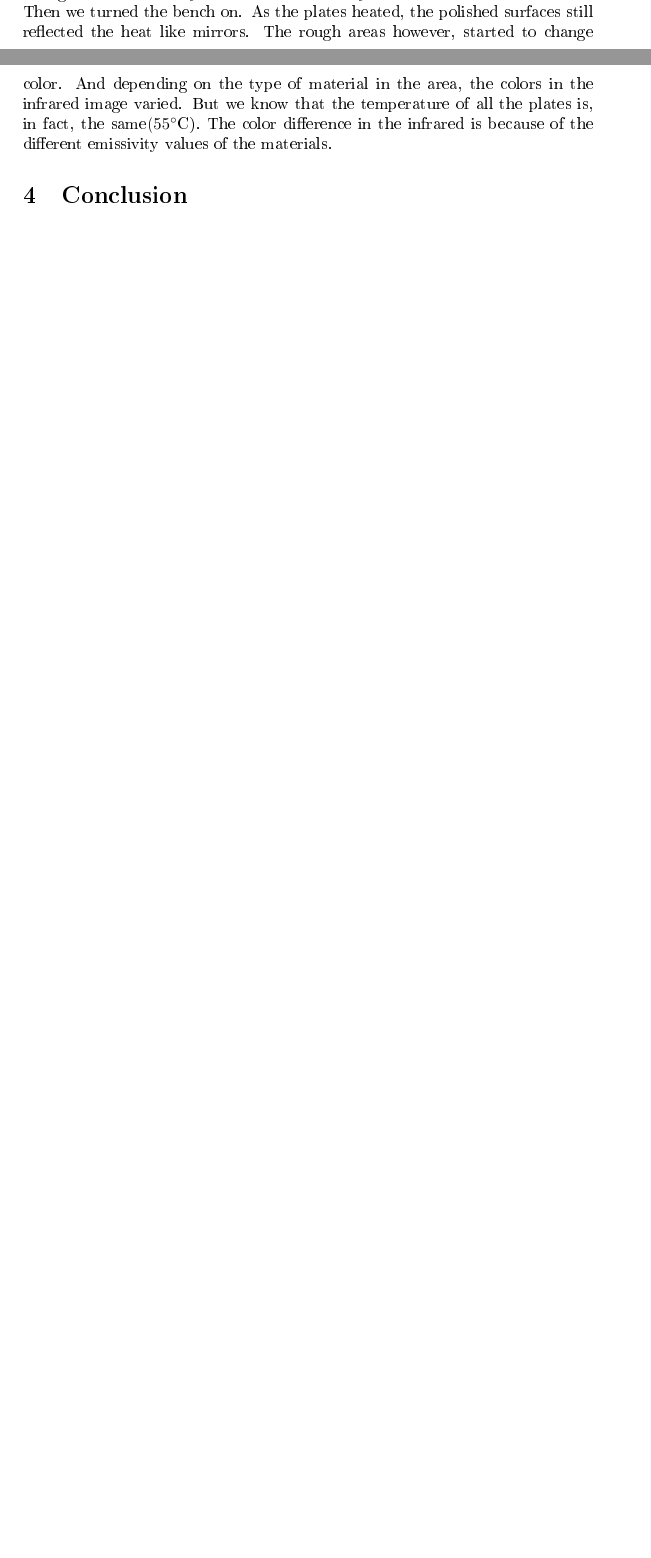
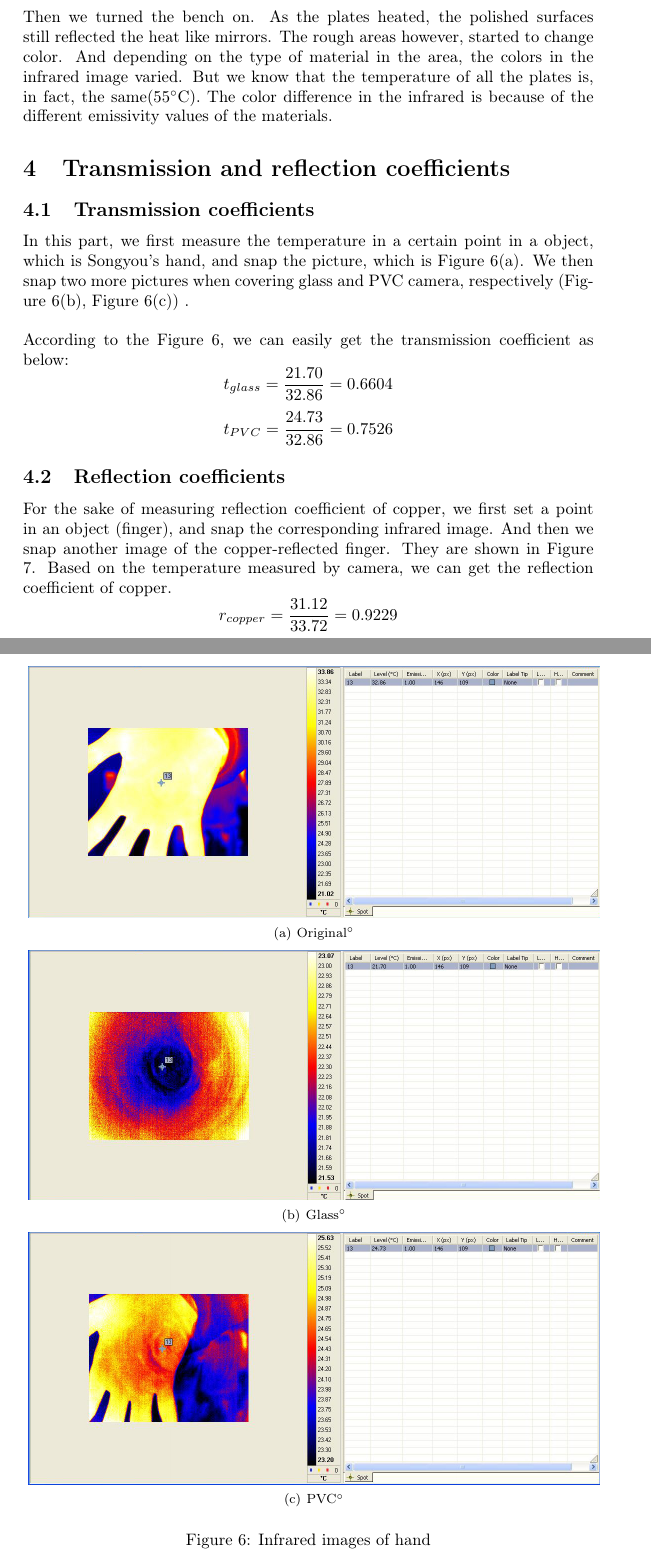
Before and after one commit to Armine13/Sensors_Lab_Git, a LaTeX document (Lab2/report.tex): two parts of pages 4 and 5 of 5 before the commit and two parts of pages 5 and 6 of 8 after it, joined at a grey line, cut so that both start at the same text, the shorter picture padded with empty space. The pictures show the PDF file Lab2/report.pdf that the author committed with the source.

Commit message:
add Songyou part and Olikesii reportt

```diff
--- a/Lab2/report.tex
+++ b/Lab2/report.tex
@@ -94,3 +101,39 @@ The color difference in the infrared is because of the different emissivity valu
 
 % ... estimation of emissivity of materials .. pictures?
 
+\section{Transmission and reflection coefficients}
+\subsection{Transmission coefficients}
+In this part, we first measure the temperature in a certain point in a object, which is Songyou's hand, and snap the picture, which is Figure \ref{fig:transa}.
+We then snap two more pictures when covering glass and PVC  camera, respectively (Figure \ref{fig:transb}, Figure \ref{fig:transc}) .\\
+\\
+According to the Figure \ref{fig:Transf}, we can easily get the transmission coefficient as below:
+$$
+t_{glass} = \frac{21.70}{32.86} = 0.6604
+$$
+$$
+t_{PVC} = \frac{24.73}{32.86} = 0.7526
+$$
+\subsection{Reflection coefficients}
+For the sake of measuring reflection coefficient of copper, we first set a point in an object (finger), and snap the corresponding infrared image.
+And then we snap another image of the copper-reflected finger.
+They are shown in Figure \ref{fig:finger}.
+Based on the temperature measured by camera, we can get the reflection coefficient of copper.
+$$
+r_{copper} = \frac{31.12}{33.72} = 0.9229
+$$
+\begin{figure}[H]
+	\centering
+	\subfigure[Original\textdegree]{\label{fig:transa}
+	\includegraphics[width=\linewidth]{Pictures/Transf.jpg}
+	}
+	\subfigure[Glass\textdegree]{\label{fig:transb}
+	\includegraphics[width=\linewidth]{Pictures/Transf_Glass.jpg}
+	}
+	\subfigure[PVC\textdegree]{\label{fig:transc}
+	\includegraphics[width=\linewidth]{Pictures/Transf_pvc.jpg}
+	}
+	\caption{Infrared images of hand}
+	\label{fig:Transf}
+\end{figure}
+
+\begin{figure}[H]
@@ -96,0 +145,5 @@ The color difference in the infrared is because of the different emissivity valu
+	\includegraphics[width=\linewidth]{Pictures/finger.jpg}
+	}
+	\caption{Infrared images of finger}
+	\label{fig:finger}
+\end{figure}
@@ -96,0 +159,2 @@ The color difference in the infrared is because of the different emissivity valu
+\begin{figure}[H]
+	\centering
@@ -97,2 +168,6 @@ The color difference in the infrared is because of the different emissivity valu
+	\label{fig:hole}
+\end{figure}
+
+When we turn on the hologen light, the infrared image is shown in Figure \ref{fig:holeb}. We can easily see the holes and tell that the hole parts have higher temperature than other parts in the plane.
 
 \section{Conclusion}
```
Also changed, not shown: Lab2/Pictures/Transf.JPG (added), Lab2/Pictures/Transf_glass.JPG (added), Lab2/Pictures/Transf_pvc.JPG (added), Lab2/Pictures/finger.JPG, Lab2/Pictures/finger2.JPG, Lab2/Pictures/holes.JPG (deleted), Lab2/Pictures/holes2.JPG (deleted), Lab2/Pictures/holes2_cropped.JPG (added), Lab2/Pictures/holes_cropped.JPG (added), Lab2/SD - Lab 2.pdf (added), Lab2/report.pdf, Lab2/report.tex (41 more changed lines), 7 other files.
